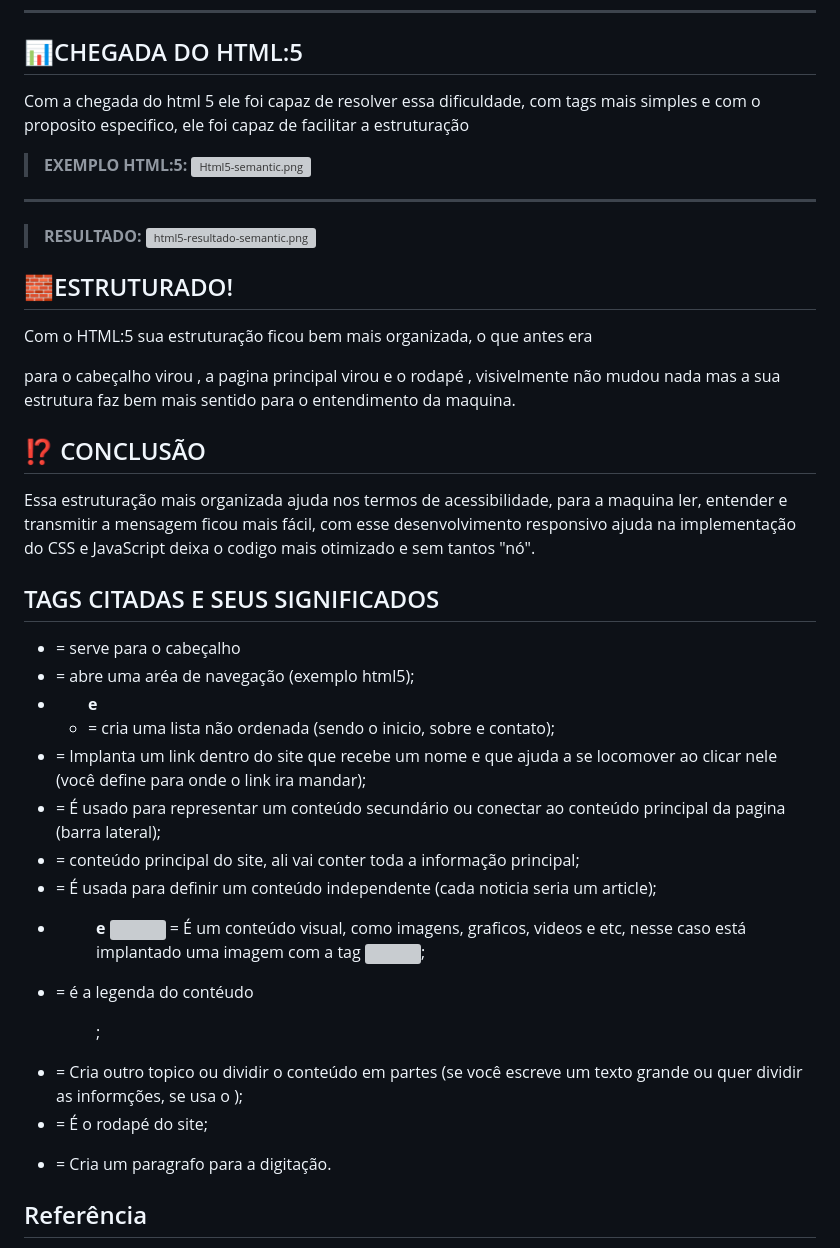
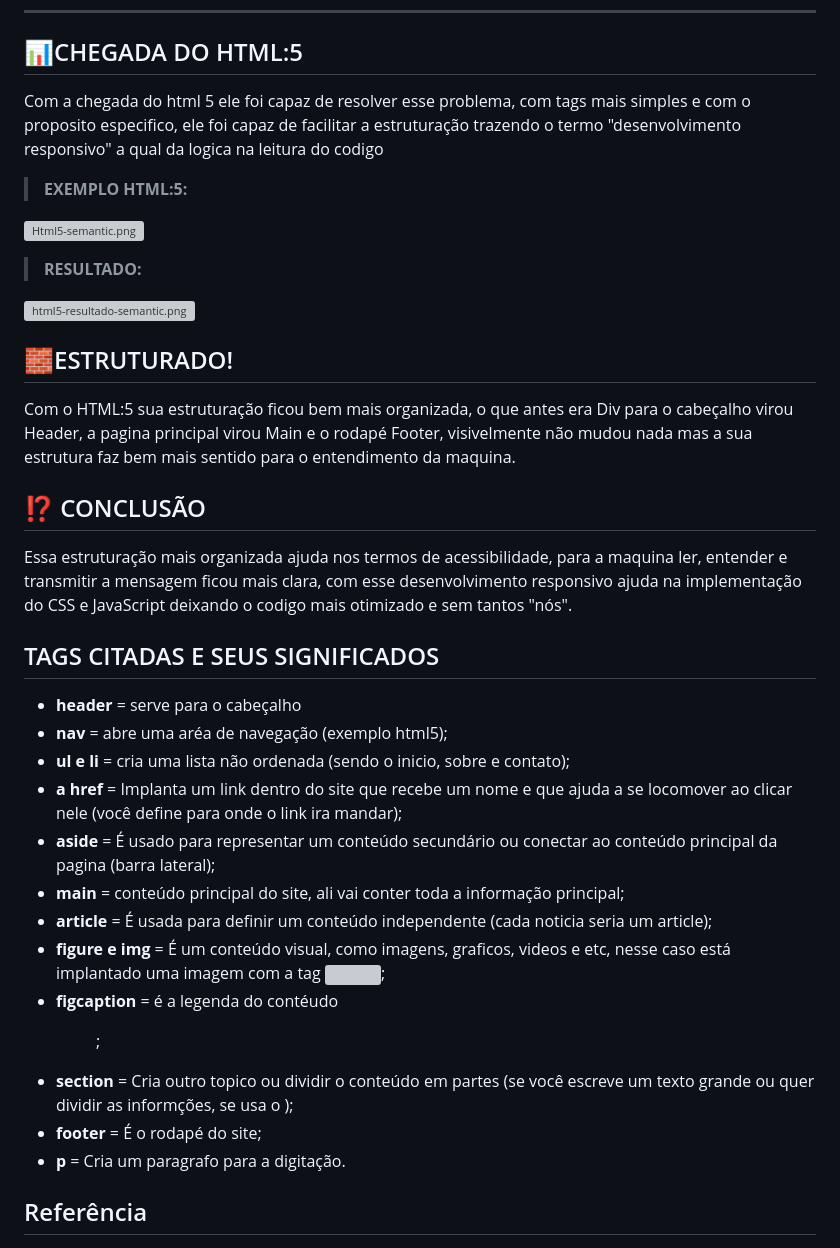
Before and after one commit to RafaelTakakiW/HTML-semantico-mudanca-do-Html-4-para-o-5, a Markdown page: README.md, the part around the change printed below. GitHub-like rendering; grey boxes are pictures that could not be loaded.

Commit message:
Mudança do README.md
Mudei os texto para uma melhor compreensão

```diff
--- a/README.md
+++ b/README.md
@@ -43,36 +43,37 @@ Uma das dificuldades foi a sua falta organização no html, para fazer um site c
 ----
 
 ## 📊CHEGADA DO HTML:5
-Com a chegada do html 5 ele foi capaz de resolver essa dificuldade, com tags mais simples e com o proposito especifico, ele foi capaz de facilitar a estruturação
+Com a chegada do html 5 ele foi capaz de resolver esse problema, com tags mais simples e com o proposito especifico, ele foi capaz de facilitar a estruturação trazendo o termo "desenvolvimento responsivo" a qual da logica na leitura do codigo
 
 >**EXEMPLO HTML:5:**
+>
 ![Html5-semantic.png](https://i.postimg.cc/HkGsvtRH/Html5-semantic.png)
 
----
 >**RESULTADO:**
+>
 ![html5-resultado-semantic.png](https://i.postimg.cc/Kv385W9J/html5-resultado-semantic.png)
 
 ## 🧱ESTRUTURADO!
-Com o HTML:5 sua estruturação ficou bem mais organizada, o que antes era <Div> para o cabeçalho virou <header>, a pagina principal virou <main> e o rodapé <footer>, visivelmente não mudou nada mas a sua estrutura faz bem mais sentido para o entendimento da maquina.
+Com o HTML:5 sua estruturação ficou bem mais organizada, o que antes era Div para o cabeçalho virou Header, a pagina principal virou Main e o rodapé Footer, visivelmente não mudou nada mas a sua estrutura faz bem mais sentido para o entendimento da maquina.
 
 ## ⁉ CONCLUSÃO
-Essa estruturação mais organizada ajuda nos termos de acessibilidade, para a maquina ler, entender e transmitir a mensagem ficou mais fácil, com esse desenvolvimento responsivo ajuda na implementação do CSS e JavaScript deixa o codigo mais otimizado e sem tantos "nó".
+Essa estruturação mais organizada ajuda nos termos de acessibilidade, para a maquina ler, entender e transmitir a mensagem ficou mais clara, com esse desenvolvimento responsivo ajuda na implementação do CSS e JavaScript deixando o codigo mais otimizado e sem tantos "nós".
 
 
 ## TAGS CITADAS E SEUS SIGNIFICADOS
 
-- **<header>** = serve para o cabeçalho
-- **<nav>** = abre uma aréa de navegação (exemplo html5);
-- **<ul> e <li>** = cria uma lista não ordenada (sendo o inicio, sobre e contato);
-- **<a href>** = Implanta um link dentro do site que recebe um nome e que ajuda a se locomover ao clicar nele (você define para onde o link ira mandar);
-- **<aside>** = É usado para representar um conteúdo secundário ou conectar ao conteúdo principal da pagina (barra lateral);
-- **<main>** = conteúdo principal do site, ali vai conter toda a informação principal;
-- **<article>** = É usada para definir um conteúdo independente (cada noticia seria um article);
-- **<figure> e <img>** = É um conteúdo visual, como imagens, graficos, videos e etc, nesse caso está implantado uma imagem com a tag <img>;
-- **<figcaption>** = é a legenda do contéudo <figure>;
-- **<section>** = Cria outro topico ou dividir o conteúdo em partes (se você escreve um texto grande ou quer dividir as informções, se usa o <section>);
-- **<footer>** = É o rodapé do site;
-- **<p>** = Cria um paragrafo para a digitação.
+- **header** = serve para o cabeçalho
+- **nav** = abre uma aréa de navegação (exemplo html5);
+- **ul e li** = cria uma lista não ordenada (sendo o inicio, sobre e contato);
+- **a href** = Implanta um link dentro do site que recebe um nome e que ajuda a se locomover ao clicar nele (você define para onde o link ira mandar);
+- **aside** = É usado para representar um conteúdo secundário ou conectar ao conteúdo principal da pagina (barra lateral);
+- **main** = conteúdo principal do site, ali vai conter toda a informação principal;
+- **article** = É usada para definir um conteúdo independente (cada noticia seria um article);
+- **figure e img** = É um conteúdo visual, como imagens, graficos, videos e etc, nesse caso está implantado uma imagem com a tag <img>;
+- **figcaption** = é a legenda do contéudo <figure>;
+- **section** = Cria outro topico ou dividir o conteúdo em partes (se você escreve um texto grande ou quer dividir as informções, se usa o <section>);
+- **footer** = É o rodapé do site;
+- **p** = Cria um paragrafo para a digitação.
 
 ## Referência
 
```
Also changed, not shown: other parts of README.md (+9 -9 lines).
